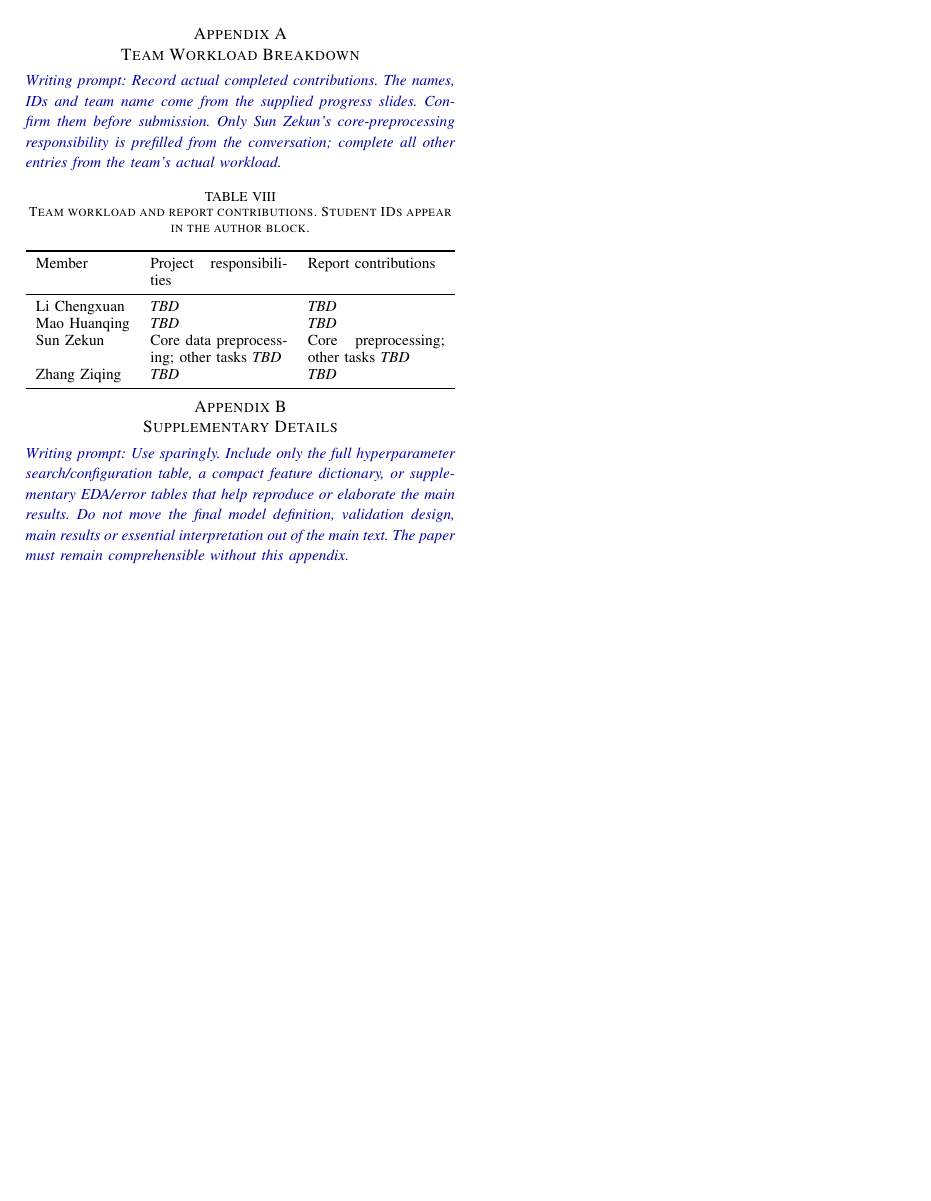
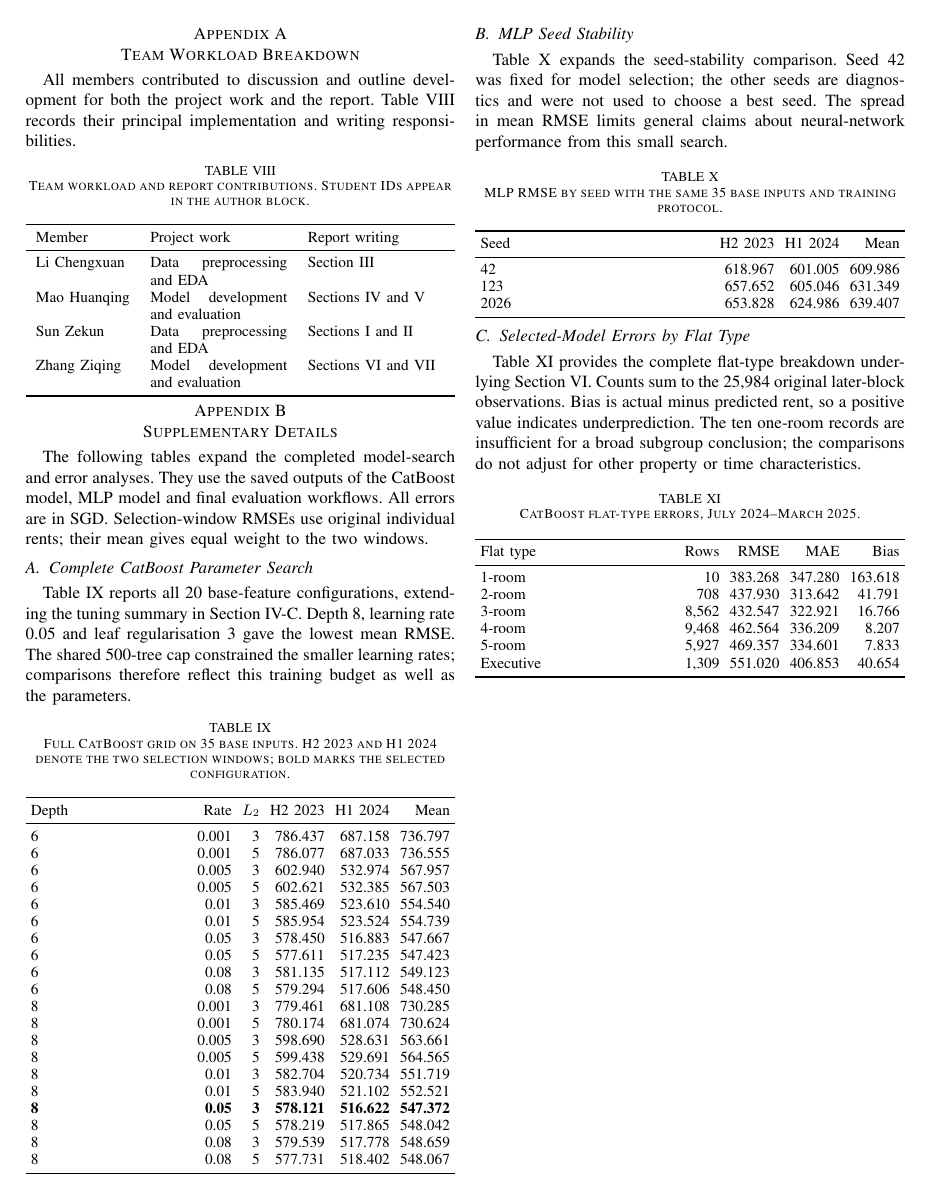
Before and after one commit to ziqing26/cs5228-group6, a LaTeX paper (reports/report_structure.tex): page 9 of 9. Compiled offline with pdfLaTeX; a missing font is replaced by an installed copy or a similar font; a LaTeX package or settings file that is missing is left out.

Commit message:
docs(report) update abstract and appendices

```diff
--- a/reports/report_structure.tex
+++ b/reports/report_structure.tex
@@ -28,10 +28,18 @@
 \makeatother
 \usepackage[hidelinks]{hyperref}
 
+% Centre the abstract heading on its own line instead of the inline IEEE label.
+\makeatletter
+\renewenvironment{abstract}{%
+  \normalfont\normalsize
+  {\centering\scshape\abstractname\par}\nobreak\smallskip\noindent\ignorespaces
+}{\par\normalfont\normalsize}
+\makeatother
+
 % Writing prompts are visible during drafting. Replace them with report prose.
 % Set \outlinefalse only after adding complete prose, figures and results.
 \newif\ifoutline
-\outlinetrue
+\outlinefalse
 \newcommand{\guide}[1]{%
   \ifoutline\par\noindent{\small\color{blue!65!black}%
   \textit{Writing prompt: #1}}\par\fi}
@@ -837,32 +867,116 @@ our ideas, analysis and model selections are original.
 \appendices
 \section{Team Workload Breakdown}
 \label{app:workload}
-\guide{Record actual completed contributions. The names, IDs and team name
-come from the supplied progress slides. Confirm them before submission.
-Only Sun Zekun's core-preprocessing responsibility is prefilled from the
-conversation; complete all other entries from the team's actual workload.}
+All members contributed to discussion and outline development for both the
+project work and the report. Table~\ref{tab:workload} records their principal
+implementation and writing responsibilities.
 \begin{localtable}
   \caption{Team workload and report contributions. Student IDs appear in the author block.}
   \label{tab:workload}
   \centering\small
   \begin{tabularx}{\columnwidth}{lXX}
     \toprule
-    Member & Project responsibilities & Report contributions \\
+    Member & Project work & Report writing \\
     \midrule
-    Li Chengxuan & \pending & \pending \\
-    Mao Huanqing & \pending & \pending \\
-    Sun Zekun & Core data preprocessing; other tasks \pending & Core preprocessing; other tasks \pending \\
-    Zhang Ziqing & \pending & \pending \\
+    Li Chengxuan & Data preprocessing and EDA & Section III \\
+    Mao Huanqing & Model development and evaluation & Sections IV and V \\
+    Sun Zekun & Data preprocessing and EDA & Sections I and II \\
+    Zhang Ziqing & Model development and evaluation & Sections VI and VII \\
     \bottomrule
   \end{tabularx}
 \end{localtable}
 
 \section{Supplementary Details}
 \label{app:supplement}
-\guide{Use sparingly. Include only the full hyperparameter search/configuration
-table, a compact feature dictionary, or supplementary EDA/error tables that
-help reproduce or elaborate the main results. Do not move the final model
-definition, validation design, main results or essential interpretation out
-of the main text. The paper must remain comprehensible without this appendix.}
+The following tables expand the completed model-search and error analyses.
+They use the saved outputs of the CatBoost model, MLP model and final
+evaluation workflows. All errors are in SGD. Selection-window RMSEs use
+original individual rents; their mean gives equal weight to the two windows.
+
+\subsection{Complete CatBoost Parameter Search}
+Table~\ref{tab:fullgrid} reports all 20 base-feature configurations, extending
+the tuning summary in Section~\ref{sec:improvements}. Depth 8, learning rate
+0.05 and leaf regularisation 3 gave the lowest mean RMSE. The shared
+500-tree cap constrained the smaller learning rates; comparisons therefore
+reflect this training budget as well as the parameters.
+\begin{localtable}
+  \caption{Full CatBoost grid on 35 base inputs. H2 2023 and H1 2024 denote the two selection windows; bold marks the selected configuration.}
+  \label{tab:fullgrid}
+  \centering\small
+  \setlength{\tabcolsep}{3pt}
+  \begin{tabularx}{\columnwidth}{Xrrrrr}
+    \toprule
+Depth & Rate & $L_2$ & H2 2023 & H1 2024 & Mean \\
+    \midrule
+6 & 0.001 & 3 & 786.437 & 687.158 & 736.797 \\
+6 & 0.001 & 5 & 786.077 & 687.033 & 736.555 \\
+6 & 0.005 & 3 & 602.940 & 532.974 & 567.957 \\
+6 & 0.005 & 5 & 602.621 & 532.385 & 567.503 \\
+6 & 0.01 & 3 & 585.469 & 523.610 & 554.540 \\
+6 & 0.01 & 5 & 585.954 & 523.524 & 554.739 \\
+6 & 0.05 & 3 & 578.450 & 516.883 & 547.667 \\
+6 & 0.05 & 5 & 577.611 & 517.235 & 547.423 \\
+6 & 0.08 & 3 & 581.135 & 517.112 & 549.123 \\
+6 & 0.08 & 5 & 579.294 & 517.606 & 548.450 \\
+8 & 0.001 & 3 & 779.461 & 681.108 & 730.285 \\
+8 & 0.001 & 5 & 780.174 & 681.074 & 730.624 \\
+8 & 0.005 & 3 & 598.690 & 528.631 & 563.661 \\
+8 & 0.005 & 5 & 599.438 & 529.691 & 564.565 \\
+8 & 0.01 & 3 & 582.704 & 520.734 & 551.719 \\
+8 & 0.01 & 5 & 583.940 & 521.102 & 552.521 \\
+\textbf{8} & \textbf{0.05} & \textbf{3} & \textbf{578.121} & \textbf{516.622} & \textbf{547.372} \\
+8 & 0.05 & 5 & 578.219 & 517.865 & 548.042 \\
+8 & 0.08 & 3 & 579.539 & 517.778 & 548.659 \\
+8 & 0.08 & 5 & 577.731 & 518.402 & 548.067 \\
+    \bottomrule
+  \end{tabularx}
+\end{localtable}
+
+\subsection{MLP Seed Stability}
+Table~\ref{tab:mlpseeds} expands the seed-stability comparison. Seed 42 was
+fixed for model selection; the other seeds are diagnostics and were not
+used to choose a best seed. The spread in mean RMSE limits general claims
+about neural-network performance from this small search.
+\begin{localtable}
+  \caption{MLP RMSE by seed with the same 35 base inputs and training protocol.}
+  \label{tab:mlpseeds}
+  \centering\small
+  \setlength{\tabcolsep}{3pt}
+  \begin{tabularx}{\columnwidth}{Xrrr}
+    \toprule
+Seed & H2 2023 & H1 2024 & Mean \\
+    \midrule
+42 & 618.967 & 601.005 & 609.986 \\
+123 & 657.652 & 605.046 & 631.349 \\
+2026 & 653.828 & 624.986 & 639.407 \\
+    \bottomrule
+  \end{tabularx}
+\end{localtable}
+
+\subsection{Selected-Model Errors by Flat Type}
+Table~\ref{tab:flaterrors} provides the complete flat-type breakdown underlying
+Section~\ref{sec:results}. Counts sum to the 25,984 original later-block
+observations. Bias is actual minus predicted rent, so a positive value
+indicates underprediction. The ten one-room records are insufficient for
+a broad subgroup conclusion; the comparisons do not adjust for other
+property or time characteristics.
+\begin{localtable}
+  \caption{CatBoost flat-type errors, July 2024--March 2025.}
+  \label{tab:flaterrors}
+  \centering\small
+  \setlength{\tabcolsep}{3pt}
+  \begin{tabularx}{\columnwidth}{Xrrrr}
+    \toprule
+Flat type & Rows & RMSE & MAE & Bias \\
+    \midrule
+1-room & 10 & 383.268 & 347.280 & 163.618 \\
+2-room & 708 & 437.930 & 313.642 & 41.791 \\
+3-room & 8,562 & 432.547 & 322.921 & 16.766 \\
+4-room & 9,468 & 462.564 & 336.209 & 8.207 \\
+5-room & 5,927 & 469.357 & 334.601 & 7.833 \\
+Executive & 1,309 & 551.020 & 406.853 & 40.654 \\
+    \bottomrule
+  \end{tabularx}
+\end{localtable}
 
 \end{document}
```
Also changed, not shown: README.md, reports/README.md, reports/report_structure.pdf, reports/report_structure.tex (34 more changed lines).
